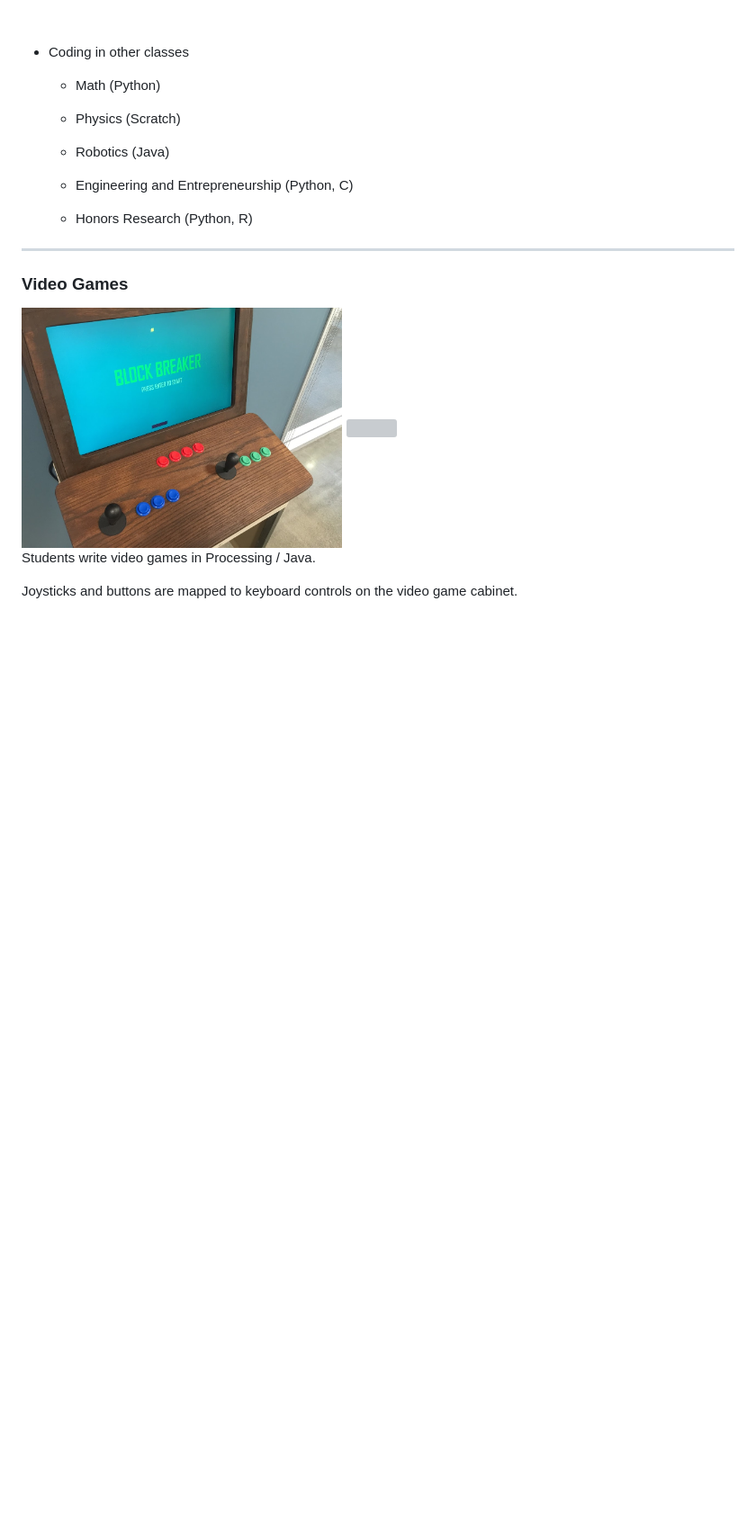
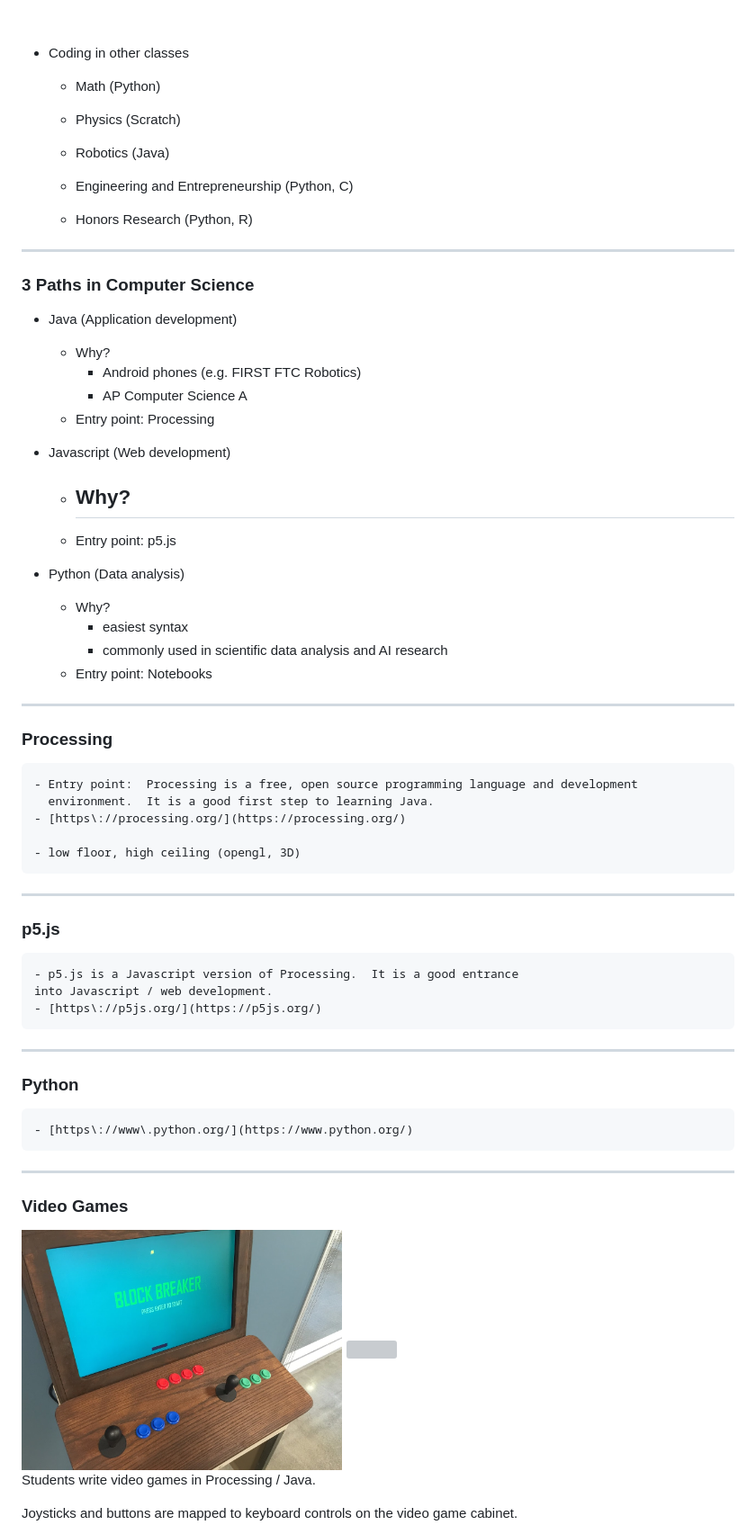
Before and after one commit to dkessner/icgs2026, a Markdown page: slides.md, the part around one of its changes. Shown at 90% size. Drawn GitHub-style; blank space fills up the shorter version; grey boxes are pictures that could not be loaded.

```diff
--- a/slides.md
+++ b/slides.md
@@ -130,6 +132,52 @@ interdisciplinary
     - Engineering and Entrepreneurship (Python, C)
 
     - Honors Research (Python, R)
+
+---
+
+### 3 Paths in Computer Science
+
+- Java (Application development)
+    - Why?
+        - Android phones (e.g. FIRST FTC Robotics)
+        - AP Computer Science A
+    - Entry point:  Processing
+
+- Javascript (Web development)
+    - Why?
+        -
+    - Entry point:  p5.js
+
+- Python (Data analysis)
+    - Why?
+        - easiest syntax
+        - commonly used in scientific data analysis and AI research
+    - Entry point: Notebooks
+
+---
+
+### Processing
+
+    - Entry point:  Processing is a free, open source programming language and development
+      environment.  It is a good first step to learning Java.
+    - [https://processing.org/](https://processing.org/)
+
+    - low floor, high ceiling (opengl, 3D)
+
+
+---
+
+### p5.js
+    - p5.js is a Javascript version of Processing.  It is a good entrance
+    into Javascript / web development.
+    - [https://p5js.org/](https://p5js.org/)
+
+
+---
+
+### Python
+    - [https://www.python.org/](https://www.python.org/)
+
 
 
 ---
```
Also changed, not shown: other parts of slides.md (+35 -31 lines).
